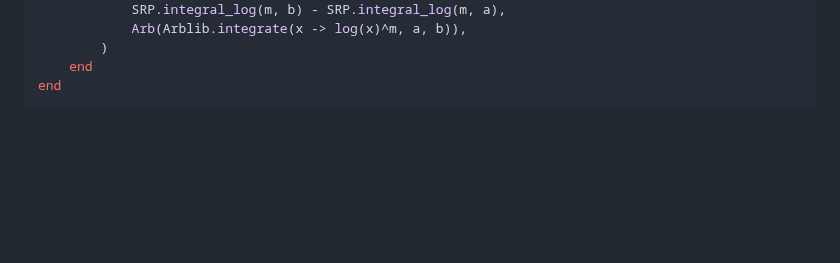
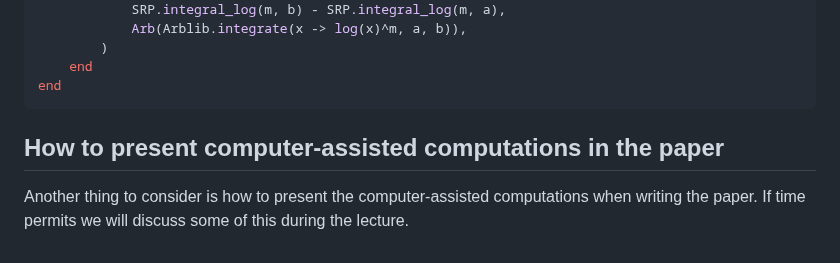
Before and after one commit to Joel-Dahne/CAPCourseS26.jl, a Markdown page: docs/src/week-15-lecture-1.md, the part around one of its changes. Rendered like a GitHub page; blank space fills up the shorter version.

Commit message:
Week 15 Lecture 1: Some more content

````diff
--- a/docs/src/week-15-lecture-1.md
+++ b/docs/src/week-15-lecture-1.md
@@ -221,3 +221,9 @@ property is satisfied by writing a test like
     end
 end
 ```
+
+## How to present computer-assisted computations in the paper
+
+Another thing to consider is how to present the computer-assisted
+computations when writing the paper. If time permits we will discuss
+some of this during the lecture.
````
Also changed, not shown: other parts of docs/src/week-15-lecture-1.md (+1 -1 lines).
